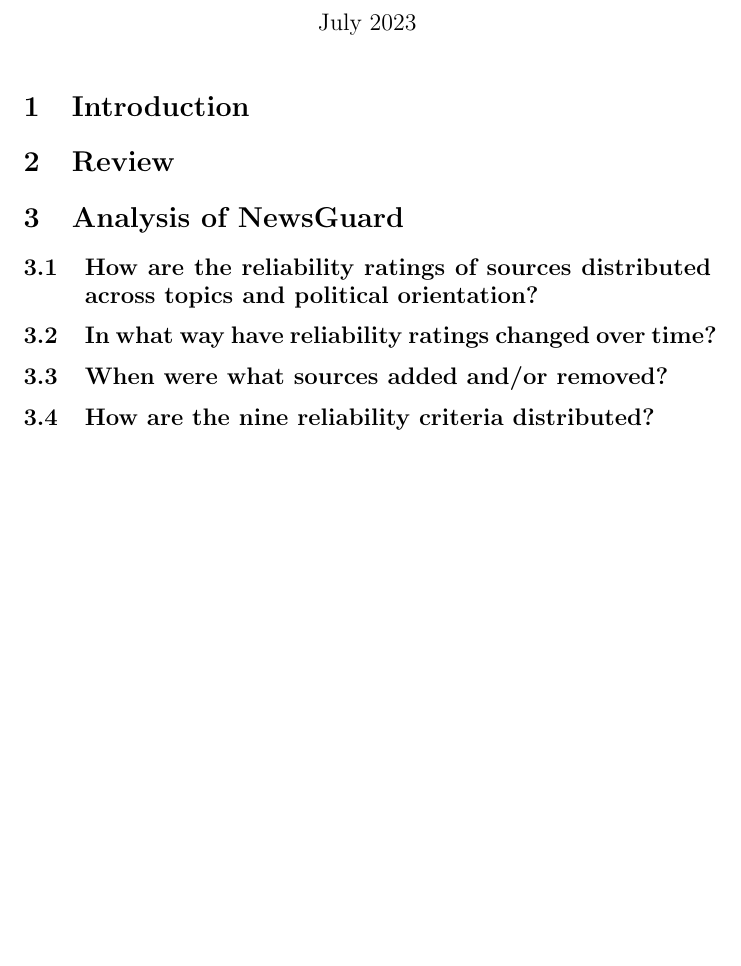
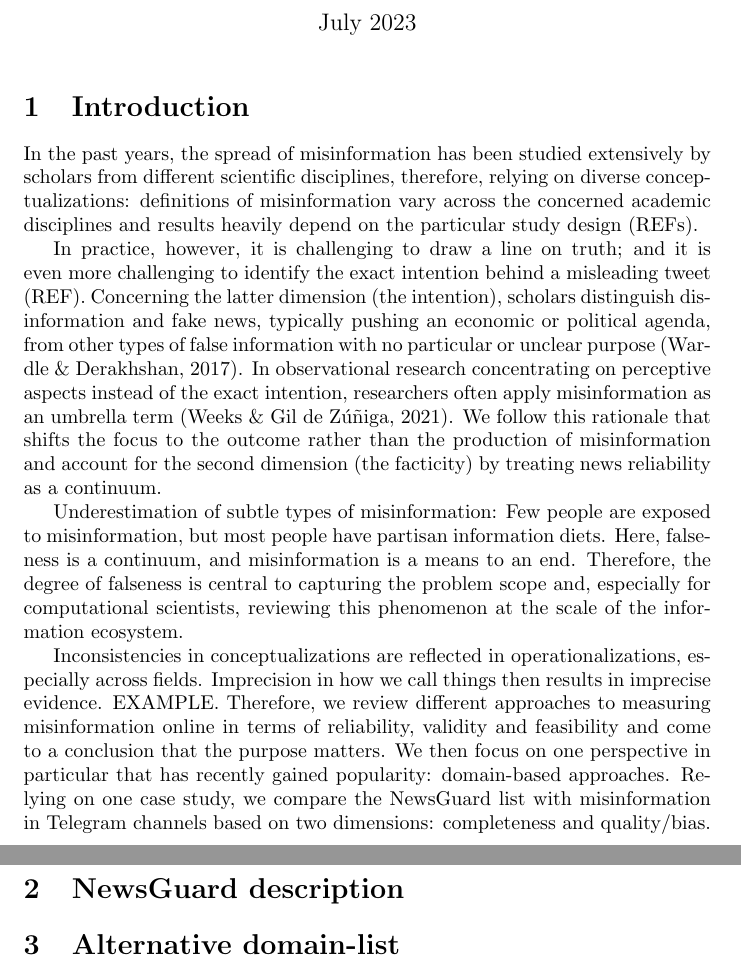
Before and after one commit to julaluehring/newsguard-review-paper, a LaTeX document (main.tex): part of the page before the commit and two parts of pages 1 and 2 of 2 after it, the two joined at a grey line, cut so that both start at the same text, the shorter picture padded with empty space. Compiled offline with pdfLaTeX.

Commit message:
adding structure

```diff
--- a/main.tex
+++ b/main.tex
@@ -1,5 +1,4 @@
 \documentclass{article}
-\usepackage{graphicx} % Required for inserting images
 
 \title{How can we reliably measure misinformation on social media? Reviewing source- and content-based approaches }
 \author{Authors}
@@ -10,16 +9,17 @@
 \maketitle
 
 \section{Introduction}
+% This is example text.
+In the past years, the spread of misinformation has been studied extensively by scholars from different scientific disciplines, therefore, relying on diverse conceptualizations: definitions of misinformation vary across the concerned academic disciplines and results heavily depend on the particular study design (REFs).
 
-\section{Review}
+In practice, however, it is challenging to draw a line on truth; and it is even more challenging to identify the exact intention behind a misleading tweet (REF). Concerning the latter dimension (the intention), scholars distinguish disinformation and fake news, typically pushing an economic or political agenda, from other types of false information with no particular or unclear purpose (Wardle \& Derakhshan, 2017). In observational research concentrating on perceptive aspects instead of the exact intention, researchers often apply misinformation as an umbrella term (Weeks \& Gil de Zúñiga, 2021). We follow this rationale that shifts the focus to the outcome rather than the production of misinformation and account for the second dimension (the facticity) by treating news reliability as a continuum.
 
-\section{Analysis of NewsGuard}
-\subsection{How are the reliability ratings of sources distributed across topics and political orientation?}
+Underestimation of subtle types of misinformation: Few people are exposed to misinformation, but most people have partisan information diets. Here, falseness is a continuum, and misinformation is a means to an end. Therefore, the degree of falseness is central to capturing the problem scope and, especially for computational scientists, reviewing this phenomenon at the scale of the information ecosystem.
 
-\subsection{In what way have reliability ratings changed over time?}
+Inconsistencies in conceptualizations are reflected in operationalizations, especially across fields. Imprecision in how we call things then results in imprecise evidence. EXAMPLE. Therefore, we review different approaches to measuring misinformation online in terms of reliability, validity and feasibility and come to a conclusion that the purpose matters. We then focus on one perspective in particular that has recently gained popularity: domain-based approaches. Relying on one case study, we compare the NewsGuard list with misinformation in Telegram channels based on two dimensions: completeness and quality/bias.
 
-\subsection{When were what sources added and/or removed?}
+\section{NewsGuard description}
 
-\subsection{How are the nine reliability criteria distributed?}
+\section{Alternative domain-list}
 
 \end{document}
```
